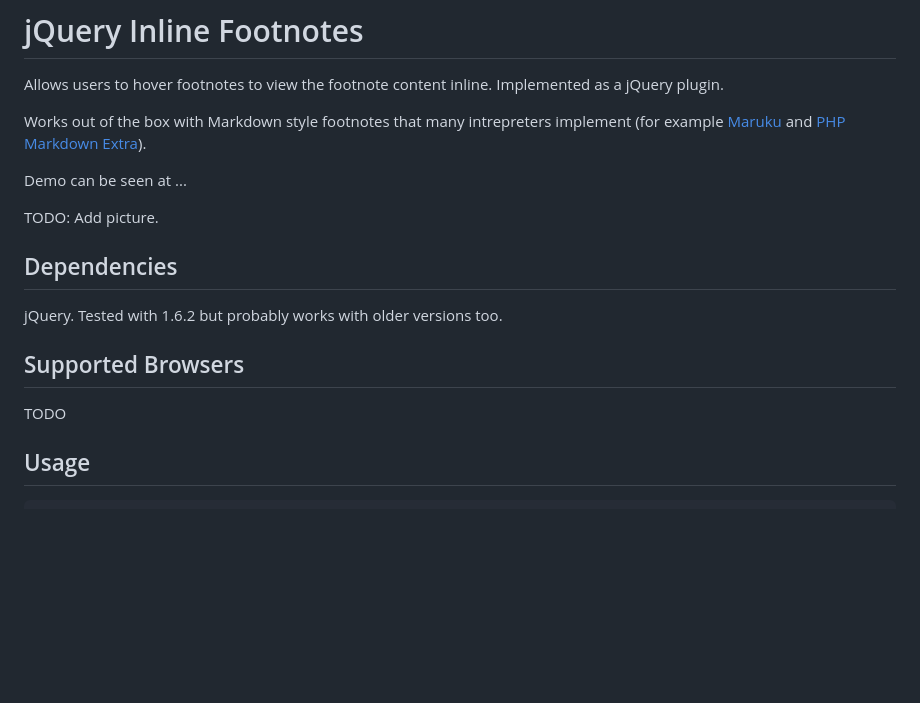
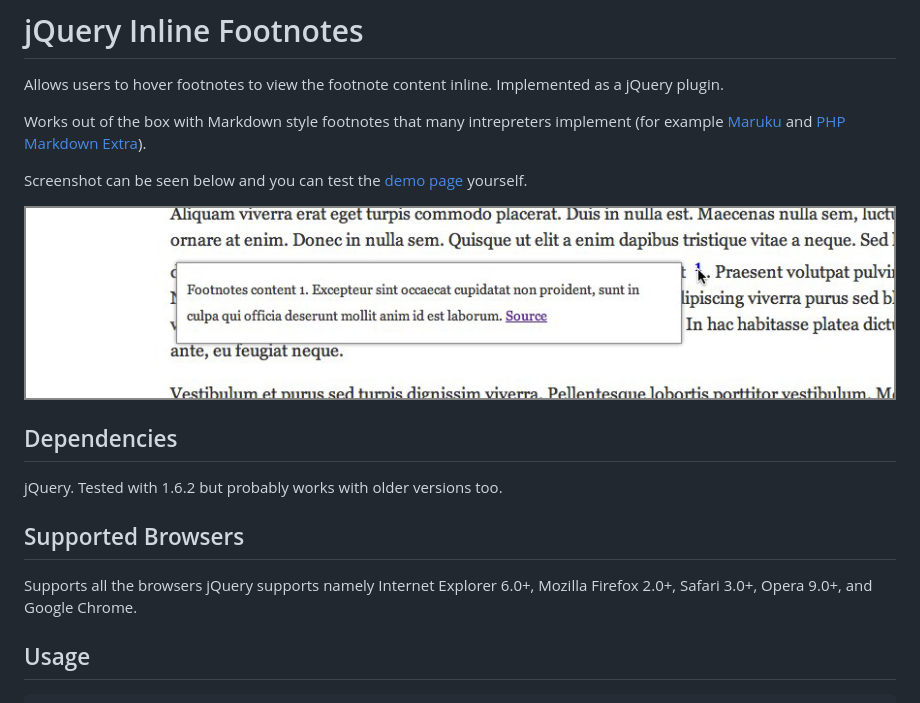
Before and after one commit to vesan/jquery-inline-footnotes, a Markdown page: README.md, the part around the change. Rendered like a GitHub page; pictures changed too: screenshot.png (added); blank space fills up the shorter version.

Commit message:
Adds demo page link, screenshot and supported browsers

```diff
--- a/README.md
+++ b/README.md
@@ -4,9 +4,9 @@ Allows users to hover footnotes to view the footnote content inline. Implemented
 
 Works out of the box with Markdown style footnotes that many intrepreters implement (for example [Maruku](http://maruku.rubyforge.org/maruku.html#extra) and [PHP Markdown Extra](http://michelf.com/projects/php-markdown/extra/#footnotes)).
 
-Demo can be seen at ...
+Screenshot can be seen below and you can test the [demo page](http://vesavanska.com/jquery-inline-footnotes/example.html) yourself.
 
-TODO: Add picture.
+![Screenshot of jQuery Inline Footnotes in action](screenshot.png)
 
 ## Dependencies
 
@@ -14,7 +14,7 @@ jQuery. Tested with 1.6.2 but probably works with older versions too.
 
 ## Supported Browsers
 
-TODO
+Supports all the browsers jQuery supports namely Internet Explorer 6.0+, Mozilla Firefox 2.0+, Safari 3.0+, Opera 9.0+, and Google Chrome.
 
 ## Usage
 
```
